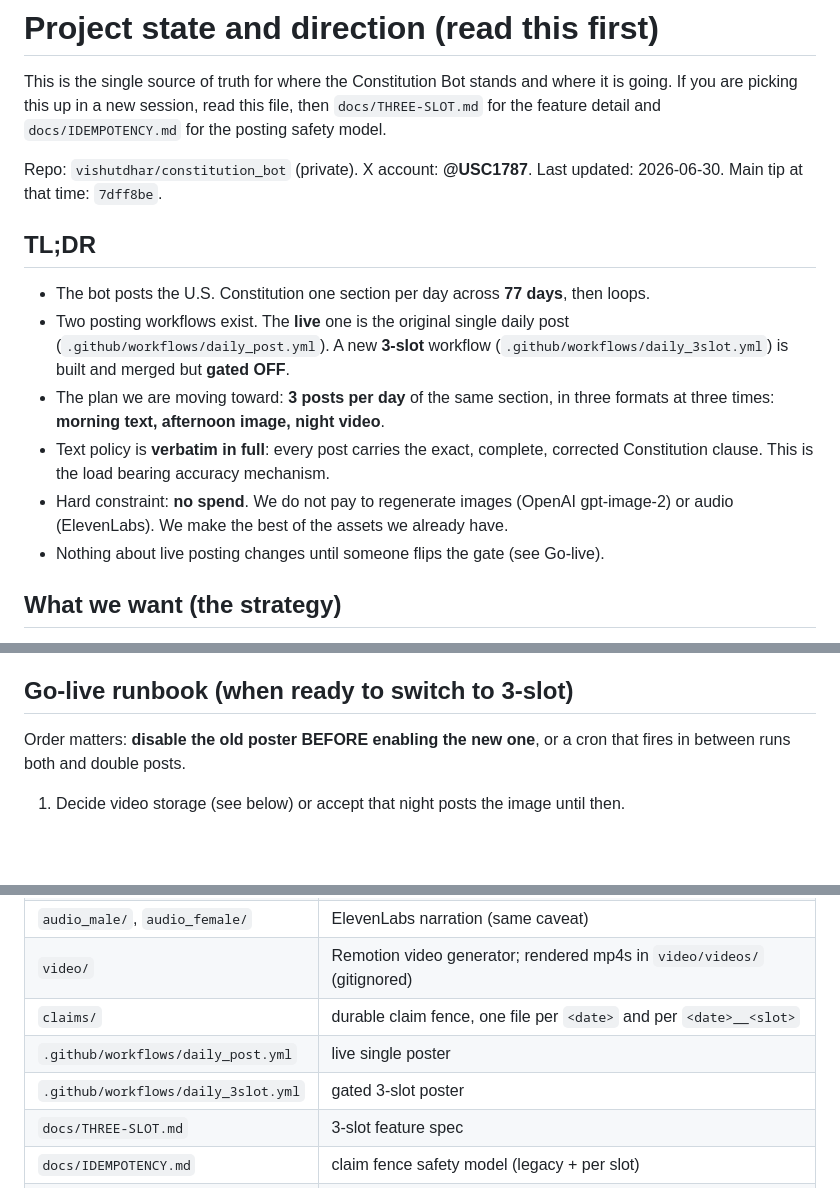
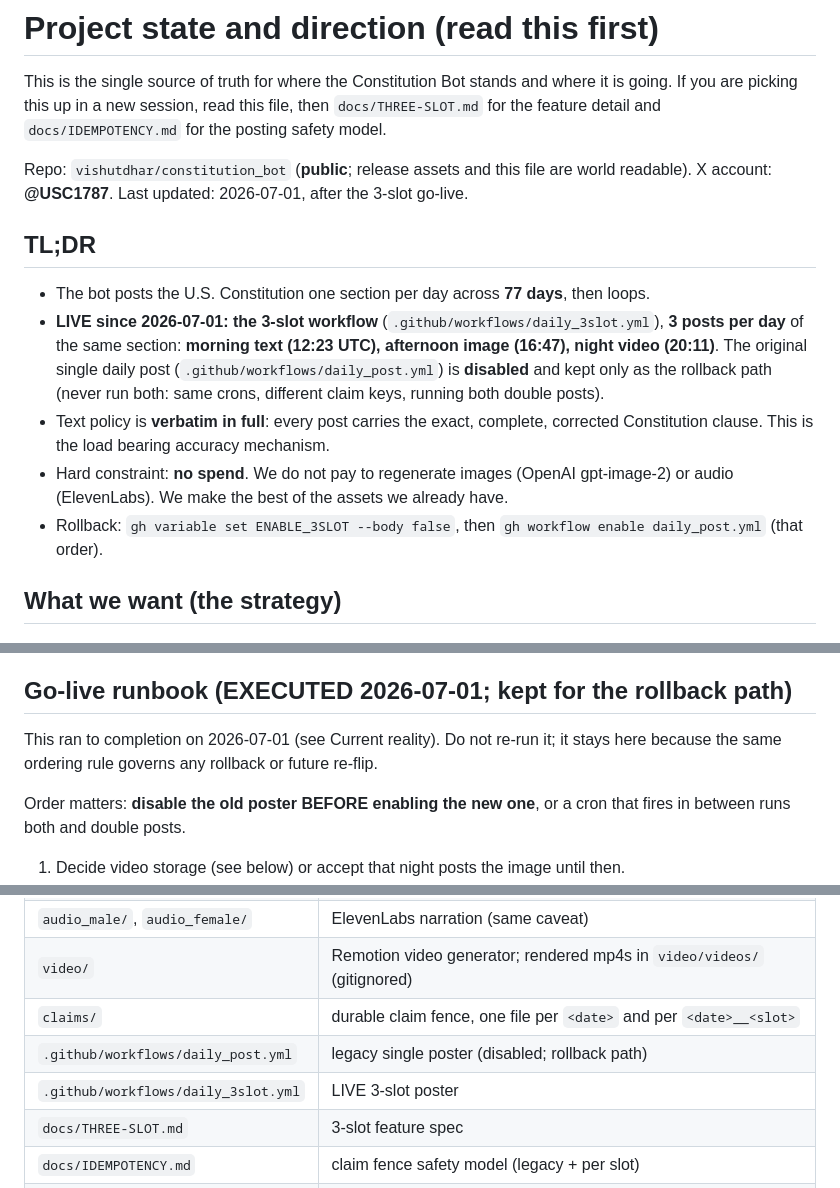
Before and after one commit to vishutdhar/constitution_bot, a Markdown page: docs/STATE.md, 3 parts joined by grey strips. GitHub-like rendering; blank space fills up the shorter version.

Commit message:
Sweep the remaining pre-flip language after the go-live
Codex P2 on 4cc7153: the TL;DR still described daily_post.yml as the live
poster and 3-slot as gated off, contradicting the updated Current reality
section in the same file; since this doc is the first-read source of truth,
a reader acting on the summary could re-enable the double-post condition.
TL;DR now states 3-slot is live, daily_post.yml is disabled as the rollback
path, and gives the rollback commands in the safe order.

Also swept while here:
- Header said the repo is private; it is public (verified via gh repo view),
  which matters because the videos-v1 release assets are world readable.
- Header last-updated line refreshed.
- Go-live runbook retitled as executed history (kept for the rollback
  ordering rule) so nobody re-runs it.
- File table now marks daily_post.yml disabled and daily_3slot.yml live.

```diff
--- a/docs/STATE.md
+++ b/docs/STATE.md
@@ -5,22 +5,24 @@ where it is going. If you are picking this up in a new session, read this file,
 then `docs/THREE-SLOT.md` for the feature detail and `docs/IDEMPOTENCY.md` for
 the posting safety model.
 
-Repo: `vishutdhar/constitution_bot` (private). X account: **@USC1787**.
-Last updated: 2026-06-30. Main tip at that time: `7dff8be`.
+Repo: `vishutdhar/constitution_bot` (**public**; release assets and this file are
+world readable). X account: **@USC1787**.
+Last updated: 2026-07-01, after the 3-slot go-live.
 
 ## TL;DR
 
 - The bot posts the U.S. Constitution one section per day across **77 days**, then loops.
-- Two posting workflows exist. The **live** one is the original single daily post
-  (`.github/workflows/daily_post.yml`). A new **3-slot** workflow
-  (`.github/workflows/daily_3slot.yml`) is built and merged but **gated OFF**.
-- The plan we are moving toward: **3 posts per day** of the same section, in three
-  formats at three times: **morning text, afternoon image, night video**.
+- **LIVE since 2026-07-01: the 3-slot workflow** (`.github/workflows/daily_3slot.yml`),
+  **3 posts per day** of the same section: **morning text (12:23 UTC), afternoon image
+  (16:47), night video (20:11)**. The original single daily post
+  (`.github/workflows/daily_post.yml`) is **disabled** and kept only as the rollback
+  path (never run both: same crons, different claim keys, running both double posts).
 - Text policy is **verbatim in full**: every post carries the exact, complete,
   corrected Constitution clause. This is the load bearing accuracy mechanism.
 - Hard constraint: **no spend**. We do not pay to regenerate images (OpenAI
   gpt-image-2) or audio (ElevenLabs). We make the best of the assets we already have.
-- Nothing about live posting changes until someone flips the gate (see Go-live).
+- Rollback: `gh variable set ENABLE_3SLOT --body false`, then
+  `gh workflow enable daily_post.yml` (that order).
 
 ## What we want (the strategy)
 
@@ -83,7 +85,10 @@ where a baked image or narration is imperfect, the words a reader reads are corr
   instead of the video, because their narration is materially wrong and we will not
   broadcast wrong audio. See `WORST5_NIGHT_DAYS` in `bot.py`.
 
-## Go-live runbook (when ready to switch to 3-slot)
+## Go-live runbook (EXECUTED 2026-07-01; kept for the rollback path)
+
+This ran to completion on 2026-07-01 (see Current reality). Do not re-run it; it
+stays here because the same ordering rule governs any rollback or future re-flip.
 
 Order matters: **disable the old poster BEFORE enabling the new one**, or a cron that
 fires in between runs both and double posts.
@@ -205,8 +210,8 @@ Ordered by what unblocks the most:
 | `audio_male/`, `audio_female/` | ElevenLabs narration (same caveat) |
 | `video/` | Remotion video generator; rendered mp4s in `video/videos/` (gitignored) |
 | `claims/` | durable claim fence, one file per `<date>` and per `<date>__<slot>` |
-| `.github/workflows/daily_post.yml` | live single poster |
-| `.github/workflows/daily_3slot.yml` | gated 3-slot poster |
+| `.github/workflows/daily_post.yml` | legacy single poster (disabled; rollback path) |
+| `.github/workflows/daily_3slot.yml` | LIVE 3-slot poster |
 | `docs/THREE-SLOT.md` | 3-slot feature spec |
 | `docs/IDEMPOTENCY.md` | claim fence safety model (legacy + per slot) |
 | `docs/VIDEO-POSTING.md` | video upload mechanics + storage blocker |
```
